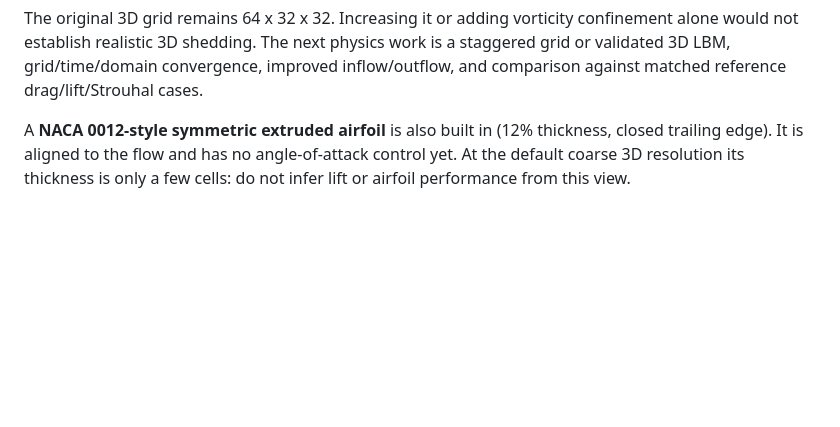
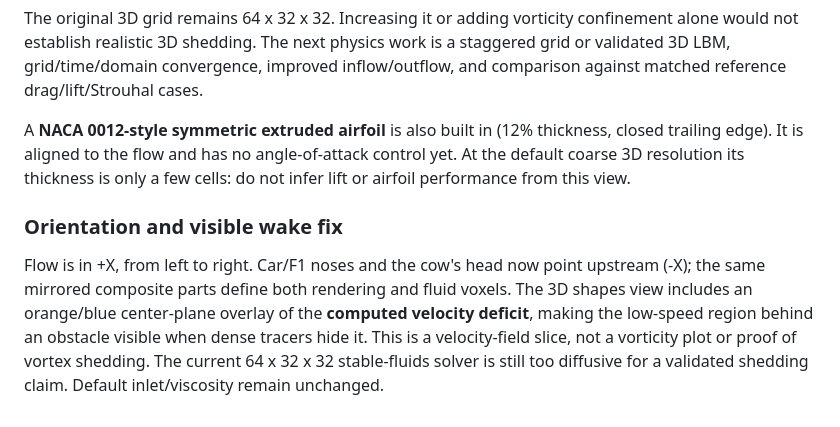
Before and after one commit to bnovarini/flowforge, a Markdown page: README.md, the part around the change. Drawn GitHub-style; blank space fills up the shorter version.

```diff
--- a/README.md
+++ b/README.md
@@ -109,3 +109,7 @@ The selected 3D obstacle gets a **qualitative drag proxy**, split into pressure
 The original 3D grid remains 64 x 32 x 32. Increasing it or adding vorticity confinement alone would not establish realistic 3D shedding. The next physics work is a staggered grid or validated 3D LBM, grid/time/domain convergence, improved inflow/outflow, and comparison against matched reference drag/lift/Strouhal cases.
 
 A **NACA 0012-style symmetric extruded airfoil** is also built in (12% thickness, closed trailing edge). It is aligned to the flow and has no angle-of-attack control yet. At the default coarse 3D resolution its thickness is only a few cells: do not infer lift or airfoil performance from this view.
+
+### Orientation and visible wake fix
+
+Flow is in +X, from left to right. Car/F1 noses and the cow's head now point upstream (-X); the same mirrored composite parts define both rendering and fluid voxels. The 3D shapes view includes an orange/blue center-plane overlay of the **computed velocity deficit**, making the low-speed region behind an obstacle visible when dense tracers hide it. This is a velocity-field slice, not a vorticity plot or proof of vortex shedding. The current 64 x 32 x 32 stable-fluids solver is still too diffusive for a validated shedding claim. Default inlet/viscosity remain unchanged.
```
